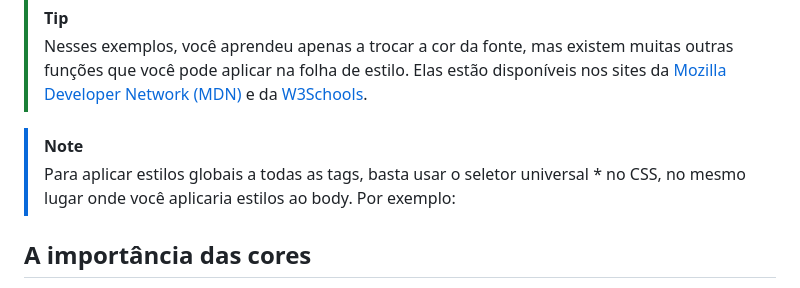
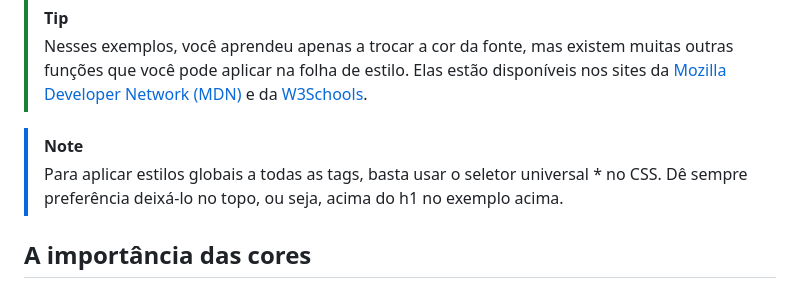
Before and after one commit to ReisLeonardo/html-css, a Markdown page: css.md, the part around the change. GitHub-like rendering.

Commit message:
Update css.md - 10/06/2024 - 17:30

```diff
--- a/css.md
+++ b/css.md
@@ -32,7 +32,7 @@ Manter as folhas de estilo fora do código HTML proporciona uma maior organizaç
 > Nesses exemplos, você aprendeu apenas a trocar a cor da fonte, mas existem muitas outras funções que você pode aplicar na folha de estilo. Elas estão disponíveis nos sites da [Mozilla Developer Network (MDN)](https://developer.mozilla.org/en-US/docs/Web/CSS) e da [W3Schools](https://www.w3schools.com/cssref/index.php).
 
 >[!NOTE]
-> Para aplicar estilos globais a todas as tags, basta usar o seletor universal * no CSS, no mesmo lugar onde você aplicaria estilos ao body. Por exemplo:
+> Para aplicar estilos globais a todas as tags, basta usar o seletor universal * no CSS. Dê sempre preferência deixá-lo no topo, ou seja, acima do h1 no exemplo acima.
 
 ## A importância das cores
 As cores têm um impacto significativo em nossas emoções e comportamentos. A psicologia das cores estuda como as diferentes cores influenciam nossas percepções e sentimentos. Por exemplo, o vermelho pode evocar sensações de urgência ou excitação, enquanto o verde é frequentemente associado à calma e à natureza.
```
